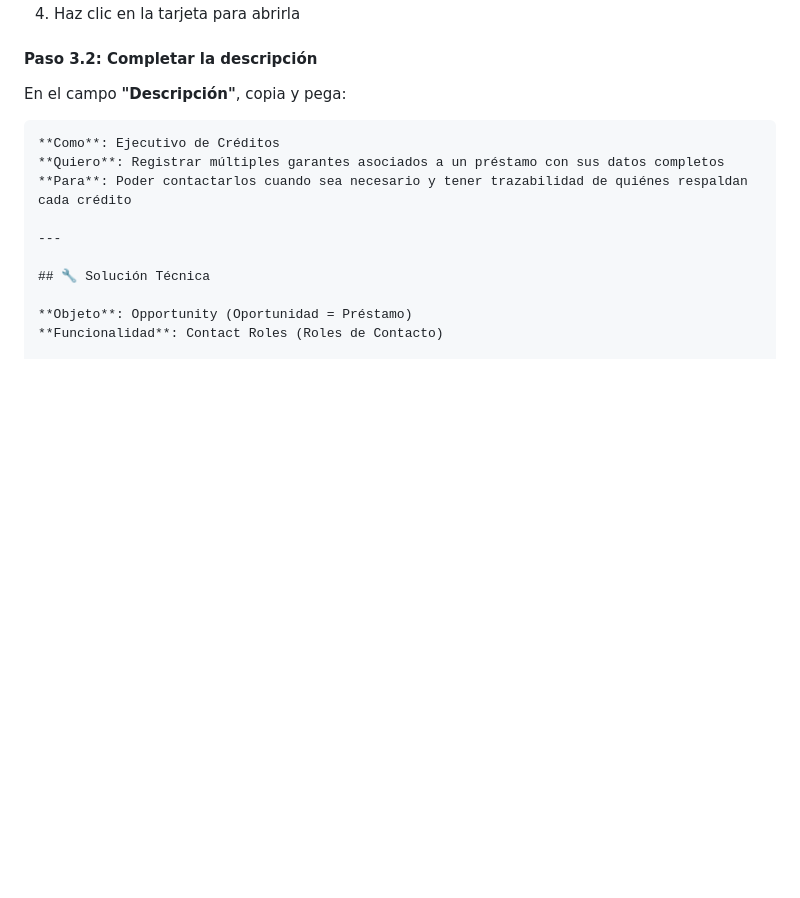
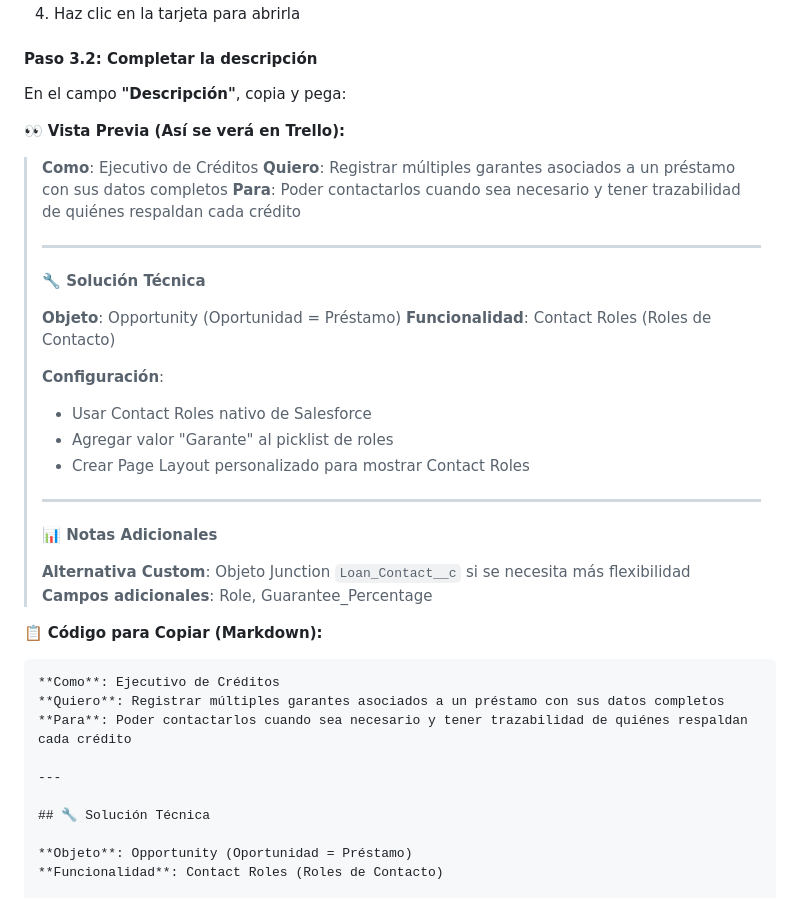
Before and after one commit to wigsdev/salesforce_admin, a Markdown page: Practica_Financiera/04-Guia_Trello_Paso_a_Paso.md, the part around one of its changes. Drawn GitHub-style; blank space fills up the shorter version.

````diff
--- a/Practica_Financiera/04-Guia_Trello_Paso_a_Paso.md
+++ b/Practica_Financiera/04-Guia_Trello_Paso_a_Paso.md
@@ -93,7 +93,33 @@ Elimina las listas por defecto y crea estas 8 columnas en orden:
 
 En el campo **"Descripción"**, copia y pega:
 
-```
+👀 **Vista Previa (Así se verá en Trello):**
+> **Como**: Ejecutivo de Créditos
+> **Quiero**: Registrar múltiples garantes asociados a un préstamo con sus datos completos
+> **Para**: Poder contactarlos cuando sea necesario y tener trazabilidad de quiénes respaldan cada crédito
+>
+> ---
+>
+> **🔧 Solución Técnica**
+>
+> **Objeto**: Opportunity (Oportunidad = Préstamo)
+> **Funcionalidad**: Contact Roles (Roles de Contacto)
+>
+> **Configuración**:
+> - Usar Contact Roles nativo de Salesforce
+> - Agregar valor "Garante" al picklist de roles
+> - Crear Page Layout personalizado para mostrar Contact Roles
+>
+> ---
+>
+> **📊 Notas Adicionales**
+>
+> **Alternativa Custom**: Objeto Junction `Loan_Contact__c` si se necesita más flexibilidad
+> **Campos adicionales**: Role, Guarantee_Percentage
+
+📋 **Código para Copiar (Markdown):**
+
+```markdown
 **Como**: Ejecutivo de Créditos
 **Quiero**: Registrar múltiples garantes asociados a un préstamo con sus datos completos
 **Para**: Poder contactarlos cuando sea necesario y tener trazabilidad de quiénes respaldan cada crédito
````
Also changed, not shown: other parts of Practica_Financiera/04-Guia_Trello_Paso_a_Paso.md (+60 -2 lines).
